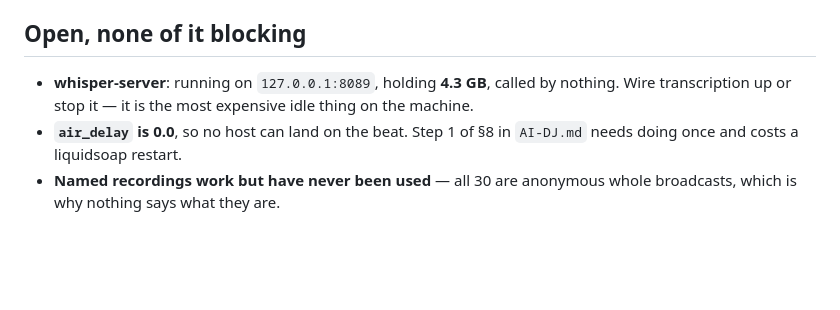
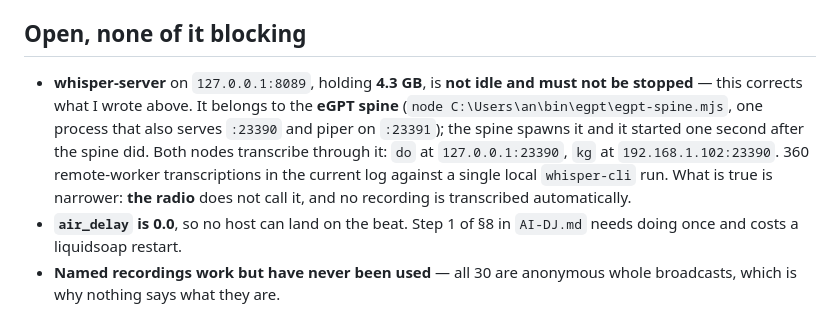
Before and after one commit to siran/radio, a Markdown page: HANDOFF.md, the part around the change. GitHub-like rendering; blank space fills up the shorter version.

Commit message:
HANDOFF: whisper on 8089 is the eGPT spine's, not an idle stray
Measured: the spine process serves :23390 and :23391 and starts whisper-server
one second after itself; both nodes transcribe through it. The old note said it
was called by nothing and suggested stopping it, which would have broken
WhatsApp voice transcription on both machines.

```diff
--- a/HANDOFF.md
+++ b/HANDOFF.md
@@ -491,9 +491,15 @@ Removed; it stops and names the file now.
 
 ## Open, none of it blocking
 
-- **whisper-server**: running on `127.0.0.1:8089`, holding **4.3 GB**, called by
-  nothing. Wire transcription up or stop it — it is the most expensive idle
-  thing on the machine.
+- **whisper-server** on `127.0.0.1:8089`, holding **4.3 GB**, is **not idle and
+  must not be stopped** — this corrects what I wrote above. It belongs to the
+  **eGPT spine** (`node C:\Users\an\bin\egpt\egpt-spine.mjs`, one process that
+  also serves `:23390` and piper on `:23391`); the spine spawns it and it
+  started one second after the spine did. Both nodes transcribe through it:
+  `do` at `127.0.0.1:23390`, `kg` at `192.168.1.102:23390`. 360 remote-worker
+  transcriptions in the current log against a single local `whisper-cli` run.
+  What is true is narrower: **the radio** does not call it, and no recording is
+  transcribed automatically.
 - **`air_delay` is 0.0**, so no host can land on the beat. Step 1 of §8 in
   `AI-DJ.md` needs doing once and costs a liquidsoap restart.
 - **Named recordings work but have never been used** — all 30 are anonymous
```
